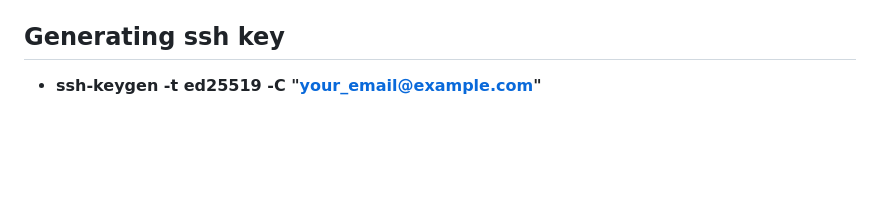
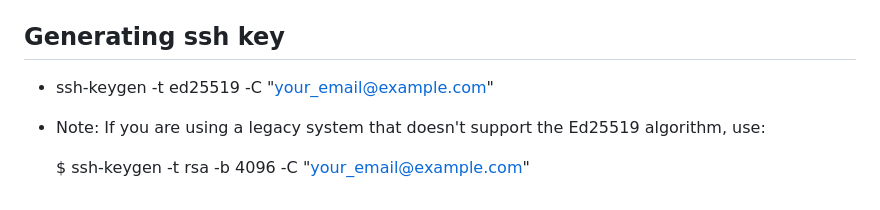
Before and after one commit to prramos9102/demo-repo, a Markdown page: Commands.md, the part around the change. Rendered like a GitHub page; blank space fills up the shorter version.

```diff
--- a/Commands.md
+++ b/Commands.md
@@ -51,4 +51,8 @@
 * `git` `stash` `drop` **-> discards the most recently stashed changeset.**
 
 ## Generating ssh key
-* **ssh-keygen -t ed25519 -C "your_email@example.com"**
+* ssh-keygen -t ed25519 -C "your_email@example.com"
+
+* Note: If you are using a legacy system that doesn't support the Ed25519 algorithm, use:
+
+  $ ssh-keygen -t rsa -b 4096 -C "your_email@example.com"
```
